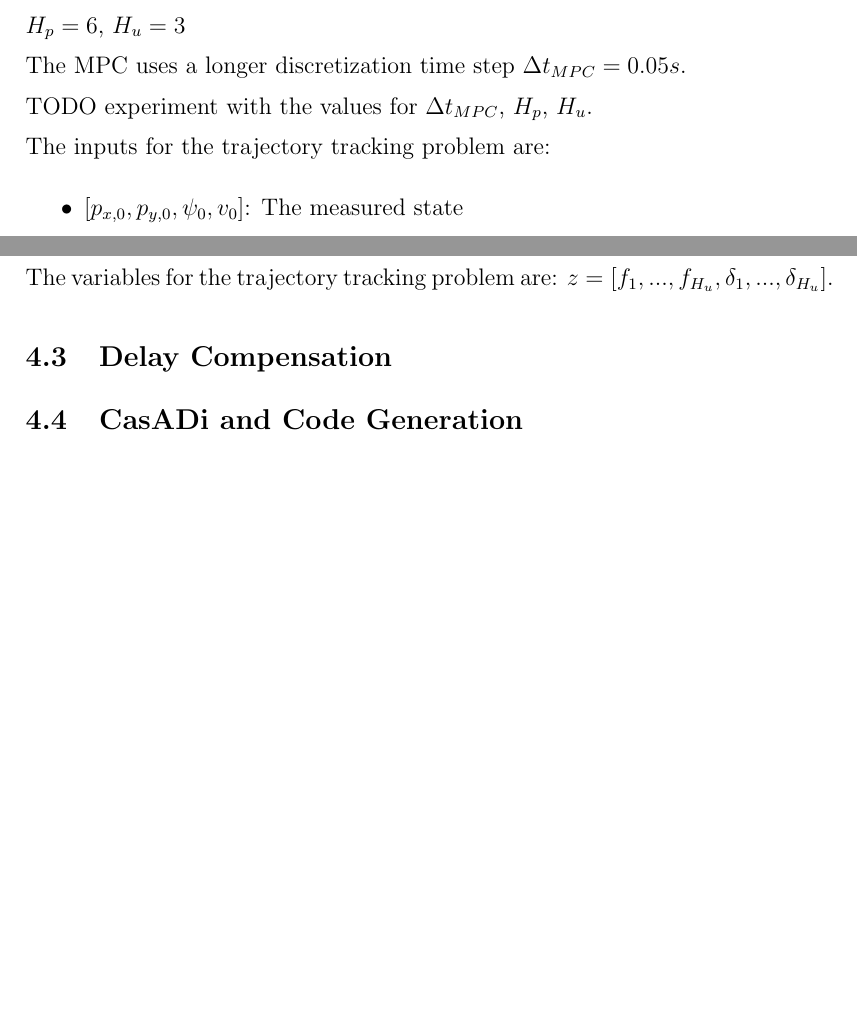
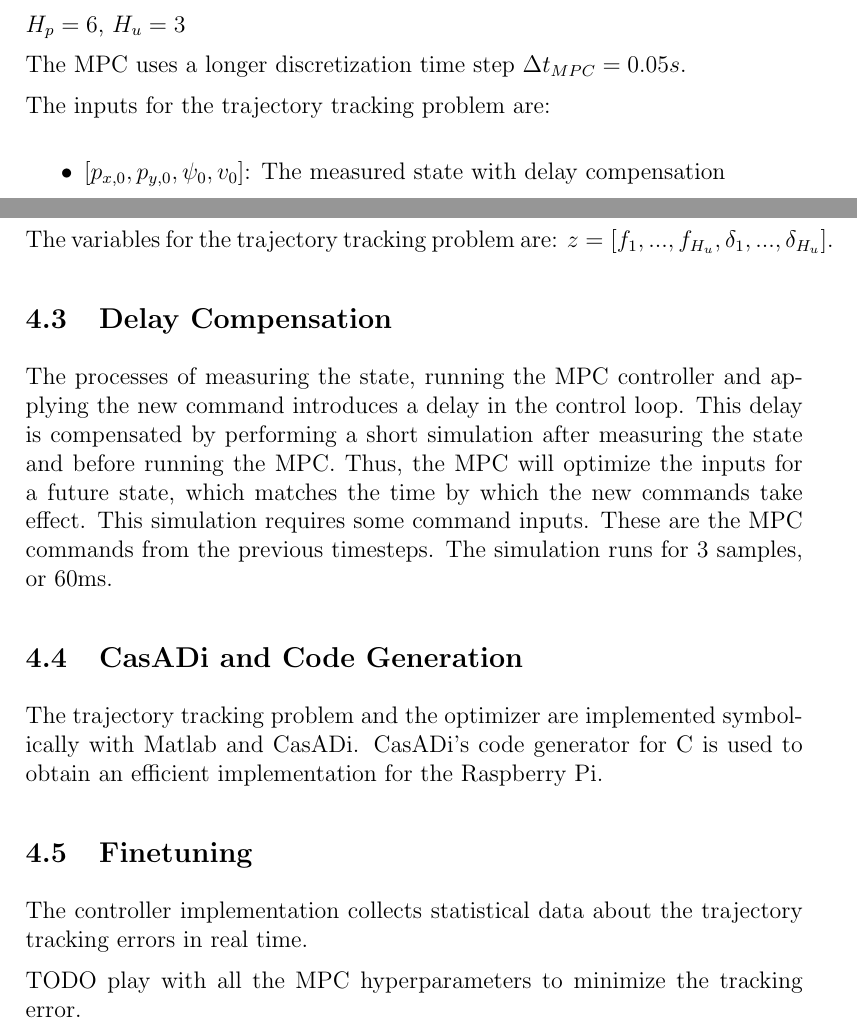
Before and after one commit to embedded-software-laboratory/cpm_lab, a LaTeX document (matlab_scripts/vehicle_dynamics_identification_and_mpc/documentation/main.tex): two parts of pages 5 and 6 of 6, joined at a grey line, cut so that both start at the same text, the shorter picture padded with empty space. Compiled offline with pdfLaTeX.

Commit message:
MPC documentation

```diff
--- a/matlab_scripts/vehicle_dynamics_identification_and_mpc/documentation/main.tex
+++ b/matlab_scripts/vehicle_dynamics_identification_and_mpc/documentation/main.tex
@@ -190,12 +190,10 @@ $H_p = 6$, $H_u = 3$
 
 The MPC uses a longer discretization time step $\Delta t_{MPC} = 0.05s$.
 
-TODO experiment with the values for $\Delta t_{MPC}$, $H_p$, $H_u$.
-
 The inputs for the trajectory tracking problem are:
 
 \begin{itemize}
-\item $[p_{x,0}, p_{y,0}, \psi_{0}, v_{0}]$: The measured state
+\item $[p_{x,0}, p_{y,0}, \psi_{0}, v_{0}]$: The measured state with delay compensation
 \item $[f_{0}, \delta_{0}]$: The previous command
 \item $[p_{x,ref,k}, p_{y,ref,k}]$: The discrete reference trajectory
 \item $V_m$: The measured battery voltage
@@ -208,8 +206,21 @@ The variables for the trajectory tracking problem are: $z = [f_1, ..., f_{H_u},
 
 \subsection{Delay Compensation}
 
+The processes of measuring the state, running the MPC controller and applying the new command introduces a delay in the control loop. This delay is compensated by performing a short simulation after measuring the state and before running the MPC. Thus, the MPC will optimize the inputs for a future state, which matches the time by which the new commands take effect.
+This simulation requires some command inputs. These are the MPC commands from the previous timesteps.
+The simulation runs for 3 samples, or 60ms.
+
 
 \subsection{CasADi and Code Generation}
 
+The trajectory tracking problem and the optimizer are implemented symbolically with Matlab and CasADi.
+CasADi's code generator for C is used to obtain an efficient implementation for the Raspberry Pi.
+
+\subsection{Finetuning}
+
+The controller implementation collects statistical data about the trajectory tracking errors in real time.
+
+TODO play with all the MPC hyperparameters to minimize the tracking error.
+
 
 \end{document}
```
Also changed, not shown: matlab_scripts/vehicle_dynamics_identification_and_mpc/documentation/main.pdf, 1 other file.
